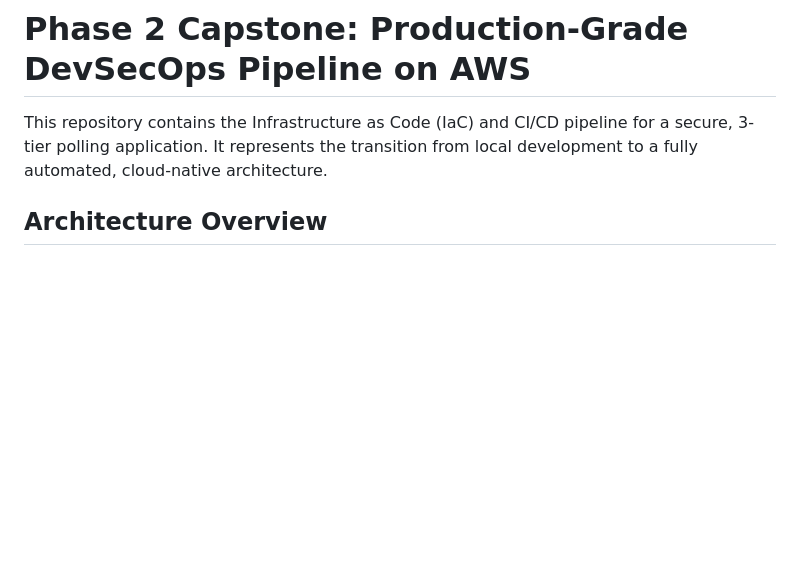
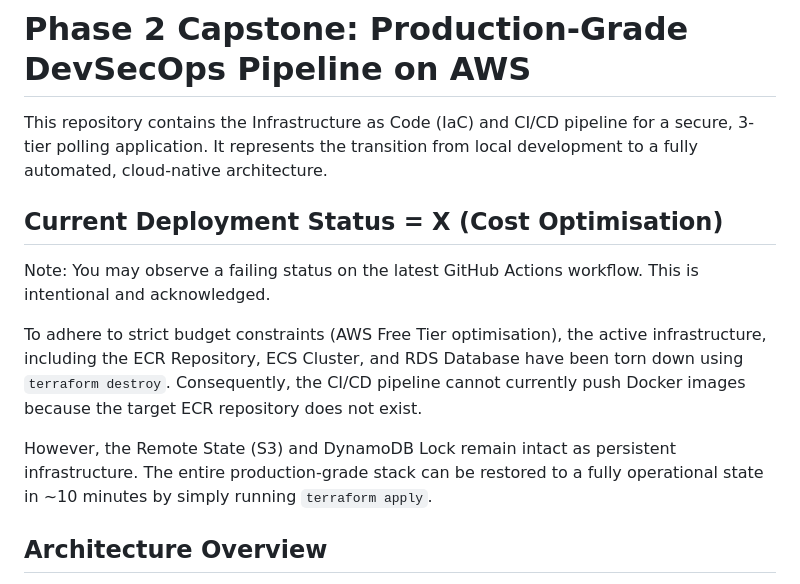
Before and after one commit to TimiAkinrele/roadmap-phase2-project, a Markdown page: README.md, the part around the change. Rendered like a GitHub page; blank space fills up the shorter version.

Commit message:
Update README with deployment status and notes
Added current deployment status and notes on infrastructure teardown.

````diff
--- a/README.md
+++ b/README.md
@@ -1,6 +1,14 @@
 # Phase 2 Capstone: Production-Grade DevSecOps Pipeline on AWS
 
 This repository contains the Infrastructure as Code (IaC) and CI/CD pipeline for a secure, 3-tier polling application. It represents the transition from local development to a fully automated, cloud-native architecture.
+
+## Current Deployment Status = X (Cost Optimisation)
+
+Note: You may observe a failing status on the latest GitHub Actions workflow. This is intentional and acknowledged.
+
+To adhere to strict budget constraints (AWS Free Tier optimisation), the active infrastructure, including the ECR Repository, ECS Cluster, and RDS Database have been torn down using ```terraform destroy```. Consequently, the CI/CD pipeline cannot currently push Docker images because the target ECR repository does not exist.
+
+However, the Remote State (S3) and DynamoDB Lock remain intact as persistent infrastructure. The entire production-grade stack can be restored to a fully operational state in ~10 minutes by simply running ```terraform apply```.
 
 ## Architecture Overview
 
````
